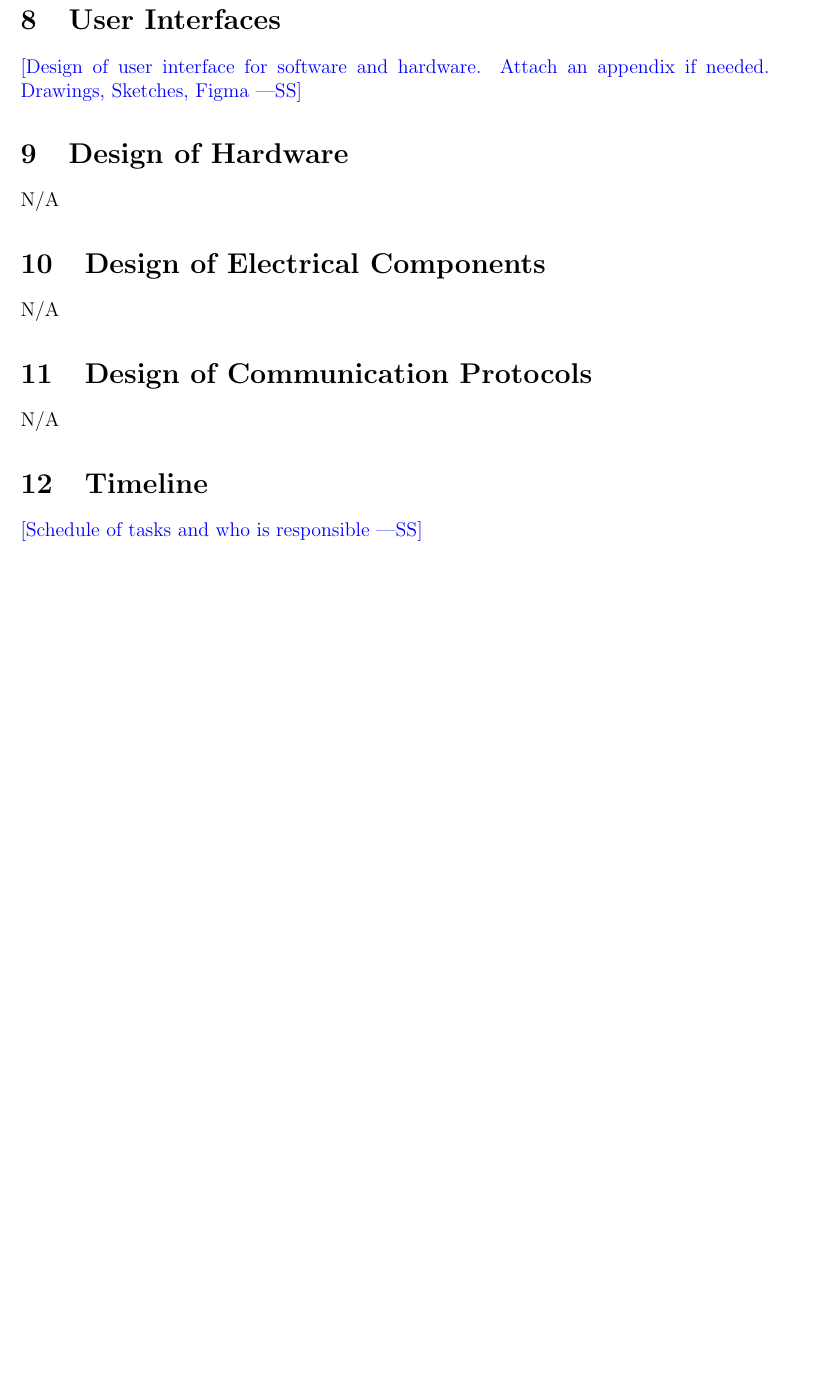
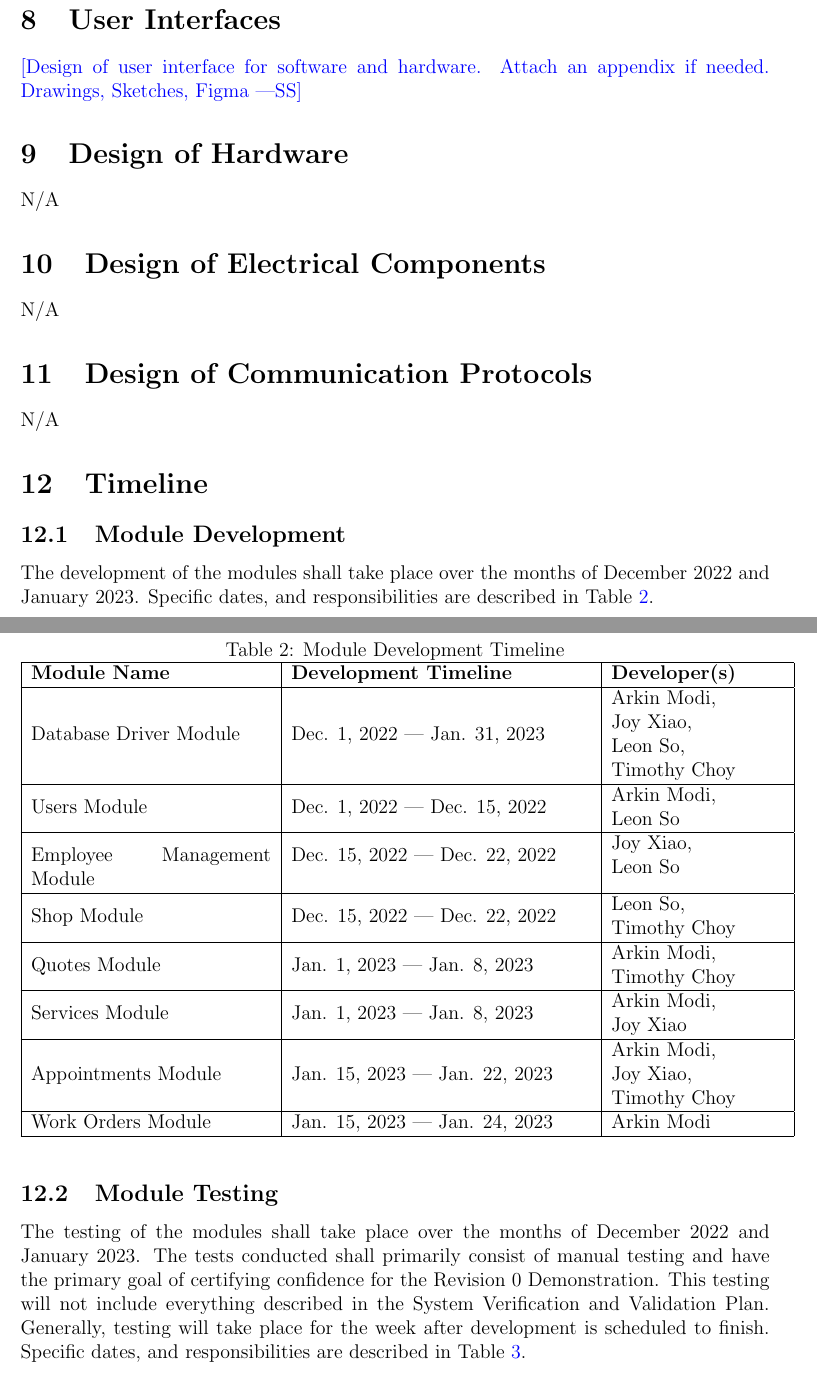
Before and after one commit to arkinmodi/project-sayyara, a LaTeX document (docs/Design/SystDesign/SystDes.tex): part of page 8 of 9 before the commit and two parts of pages 8 and 9 of 11 after it, the two joined at a grey line, cut so that both start at the same text, the shorter picture padded with empty space. Compiled offline with pdfLaTeX.

Commit message:
[Design] [SD] Timeline (#423)
Close https://github.com/arkinmodi/project-sayyara/issues/335

```diff
--- a/docs/Design/SystDesign/SystDes.tex
+++ b/docs/Design/SystDesign/SystDes.tex
@@ -8,6 +8,7 @@
 \usepackage{graphicx}
 \usepackage{float}
 \usepackage{hyperref}
+\usepackage{makecell}
 
 \hypersetup{
 	colorlinks,
@@ -199,5 +190,41 @@ N/A
 
 \section{Timeline}
 
-\wss{Schedule of tasks and who is responsible}
+\subsection{Module Development}
 
+The development of the modules shall take place over the months of December 2022 and January 2023.
+Specific dates, and responsibilities are described in Table \ref{ModuleDevelopmentTimeline}.
+
+\begin{table}[H]
+	\caption{Module Development Timeline} \label{ModuleDevelopmentTimeline}
+	\begin{tabular}{|p{0.32\textwidth}|p{0.4\textwidth}|p{0.23\textwidth}|}
+		\hline
+		\textbf{Module Name}       & \textbf{Development Timeline}             & \textbf{Developer(s)}    \\
+		\hline
+		Database Driver Module     & Dec. 1, 2022 \textemdash{} Jan. 31, 2023  & \makecell[l]{Arkin Modi, \\Joy Xiao,\\Leon So,\\Timothy Choy} \\
+		\hline
+		Users Module               & Dec. 1, 2022 \textemdash{} Dec. 15, 2022  & \makecell[l]{Arkin Modi, \\Leon So} \\
+		\hline
+		Employee Management Module & Dec. 15, 2022 \textemdash{} Dec. 22, 2022 & \makecell[l]{Joy Xiao,   \\Leon So} \\
+		\hline
+		Shop Module                & Dec. 15, 2022 \textemdash{} Dec. 22, 2022 & \makecell[l]{Leon So,    \\Timothy Choy} \\
+		\hline
+		Quotes Module              & Jan. 1, 2023 \textemdash{} Jan. 8, 2023   & \makecell[l]{Arkin Modi, \\Timothy Choy} \\
+		\hline
+		Services Module            & Jan. 1, 2023 \textemdash{} Jan. 8, 2023   & \makecell[l]{Arkin Modi, \\Joy Xiao} \\
+		\hline
+		Appointments Module        & Jan. 15, 2023 \textemdash{} Jan. 22, 2023 & \makecell[l]{Arkin Modi, \\Joy Xiao,\\Timothy Choy} \\
+		\hline
+		Work Orders Module         & Jan. 15, 2023 \textemdash{} Jan. 24, 2023 & Arkin Modi               \\
+		\hline
+	\end{tabular}
+\end{table}
+
+\subsection{Module Testing}
+
+The testing of the modules shall take place over the months of December 2022 and January 2023. The
+tests conducted shall primarily consist of manual testing and have the primary goal of certifying
+confidence for the Revision 0 Demonstration. This testing will not include everything described in
+the System Verification and Validation Plan. Generally, testing will take place for the week after
+development is scheduled to finish. Specific dates, and responsibilities are described in Table
+\ref{ModuleTestingTimeline}.
```
Also changed, not shown: docs/Design/SystDesign/SystDes.tex (39 more changed lines).
